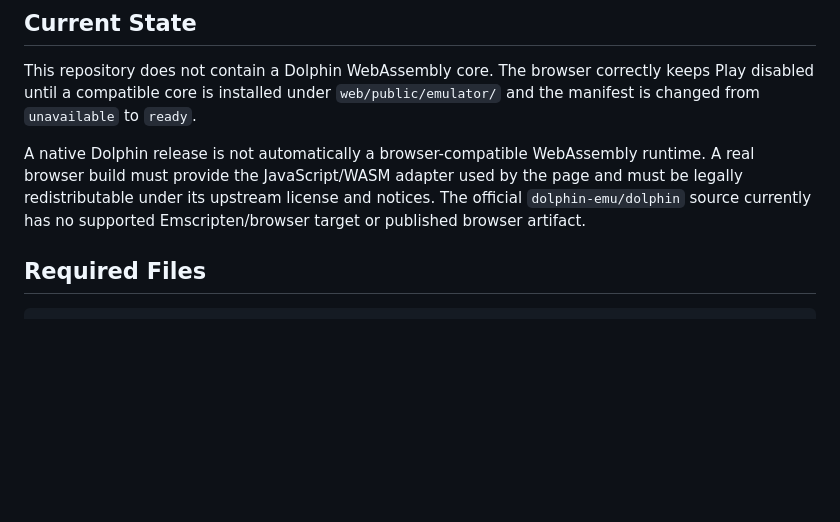
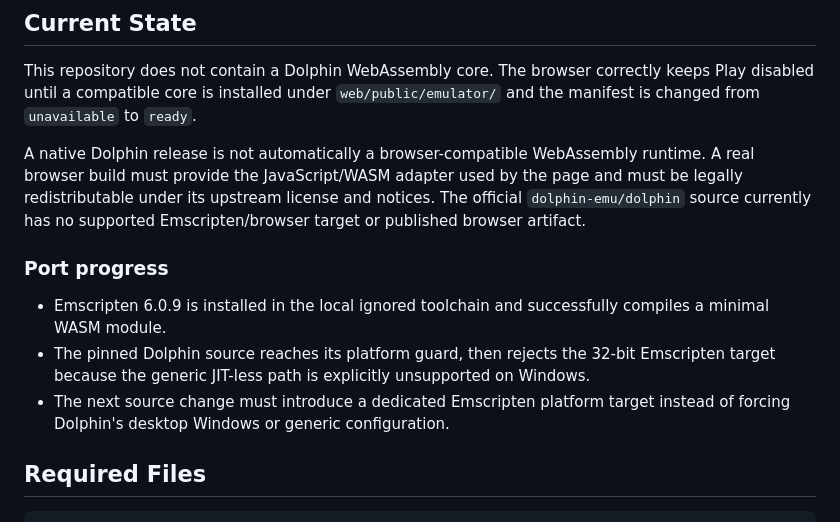
Before and after one commit to Steve-IX/Sonic-Adventure-2-Battle, a Markdown page: web/DOLPHIN_WASM_BUILD.md, the part around the change. Drawn GitHub-style; blank space fills up the shorter version.

Commit message:
docs(core): record Emscripten probe and Dolphin platform blocker

```diff
--- a/web/DOLPHIN_WASM_BUILD.md
+++ b/web/DOLPHIN_WASM_BUILD.md
@@ -5,6 +5,12 @@
 This repository does not contain a Dolphin WebAssembly core. The browser correctly keeps Play disabled until a compatible core is installed under `web/public/emulator/` and the manifest is changed from `unavailable` to `ready`.
 
 A native Dolphin release is not automatically a browser-compatible WebAssembly runtime. A real browser build must provide the JavaScript/WASM adapter used by the page and must be legally redistributable under its upstream license and notices. The official `dolphin-emu/dolphin` source currently has no supported Emscripten/browser target or published browser artifact.
+
+### Port progress
+
+- Emscripten 6.0.9 is installed in the local ignored toolchain and successfully compiles a minimal WASM module.
+- The pinned Dolphin source reaches its platform guard, then rejects the 32-bit Emscripten target because the generic JIT-less path is explicitly unsupported on Windows.
+- The next source change must introduce a dedicated Emscripten platform target instead of forcing Dolphin's desktop Windows or generic configuration.
 
 ## Required Files
 
```
